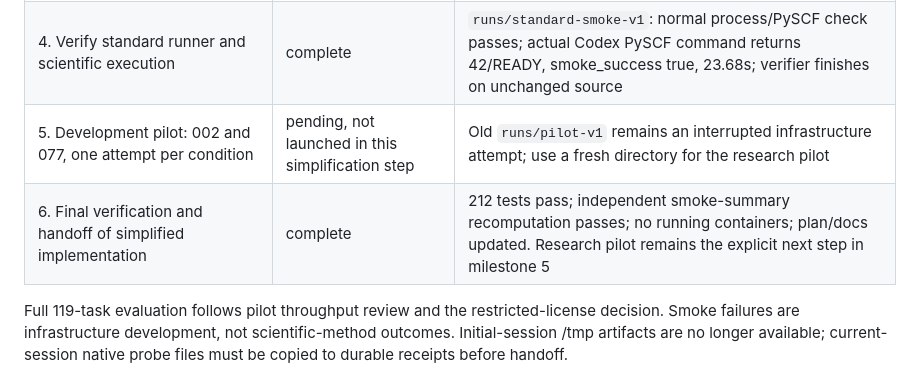
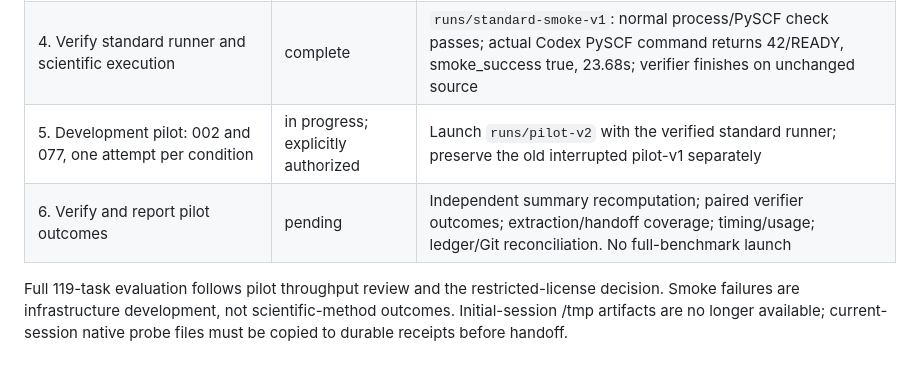
Before and after one commit to rajarshighoshal/computation-boundary-evidence, a Markdown page: WORK_LOG.md, the part around the change. Drawn GitHub-style.

Commit message:
Start approved standard-runner development pilot

```diff
--- a/WORK_LOG.md
+++ b/WORK_LOG.md
@@ -8,8 +8,8 @@ Canonical live ledger. Approved plan: `RESEARCH_PLAN.md`. Only the primary agent
 | 2. Implement evidence, graph contract, alignment and semantic rules | complete | Integrated commits `11ba626`, `44ea3c1`, `04faa4d`, `39a5f8c`; focused synthetic tests pass |
 | 3. Simplify runner to standard Codex-in-Docker plus the research intervention | complete | Reuses upstream Pier Codex.run; removed custom profiles, permission probes and subreaper supervisor; 212 remaining tests pass |
 | 4. Verify standard runner and scientific execution | complete | `runs/standard-smoke-v1`: normal process/PySCF check passes; actual Codex PySCF command returns 42/READY, smoke_success true, 23.68s; verifier finishes on unchanged source |
-| 5. Development pilot: 002 and 077, one attempt per condition | pending, not launched in this simplification step | Old `runs/pilot-v1` remains an interrupted infrastructure attempt; use a fresh directory for the research pilot |
-| 6. Final verification and handoff of simplified implementation | complete | 212 tests pass; independent smoke-summary recomputation passes; no running containers; plan/docs updated. Research pilot remains the explicit next step in milestone 5 |
+| 5. Development pilot: 002 and 077, one attempt per condition | in progress; explicitly authorized | Launch `runs/pilot-v2` with the verified standard runner; preserve the old interrupted pilot-v1 separately |
+| 6. Verify and report pilot outcomes | pending | Independent summary recomputation; paired verifier outcomes; extraction/handoff coverage; timing/usage; ledger/Git reconciliation. No full-benchmark launch |
 
 Full 119-task evaluation follows pilot throughput review and the restricted-license decision. Smoke failures are infrastructure development, not scientific-method outcomes. Initial-session /tmp artifacts are no longer available; current-session native probe files must be copied to durable receipts before handoff.
 
```
